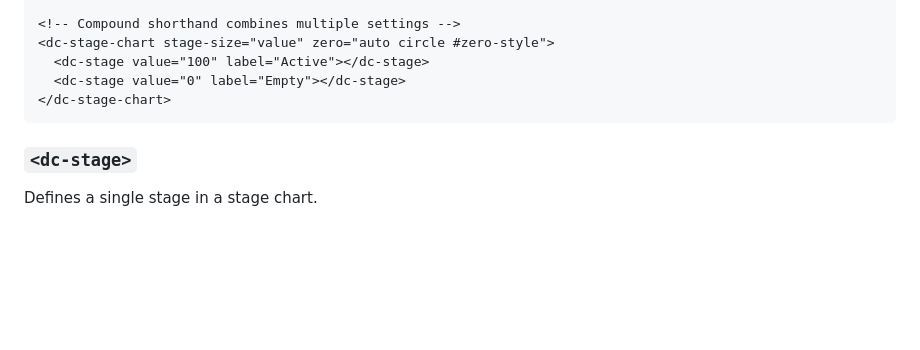
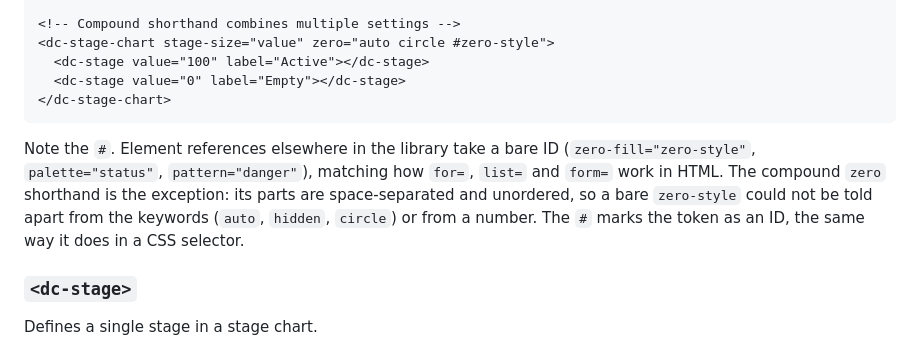
Before and after one commit to LarryLustig/declarative-charts, a Markdown page: API.md, the part around the change. GitHub-like rendering; blank space fills up the shorter version.

````diff
--- a/API.md
+++ b/API.md
@@ -1762,6 +1762,13 @@ Use the `zero-*` attributes to control how stages with value=0 are displayed:
 </dc-stage-chart>
 ```
 
+Note the `#`. Element references elsewhere in the library take a bare ID
+(`zero-fill="zero-style"`, `palette="status"`, `pattern="danger"`), matching how
+`for=`, `list=` and `form=` work in HTML. The compound `zero` shorthand is the
+exception: its parts are space-separated and unordered, so a bare `zero-style`
+could not be told apart from the keywords (`auto`, `hidden`, `circle`) or from a
+number. The `#` marks the token as an ID, the same way it does in a CSS selector.
+
 ### `<dc-stage>`
 
 Defines a single stage in a stage chart.
````
Also changed, not shown: REVIEW.md (+111 -16 lines).
